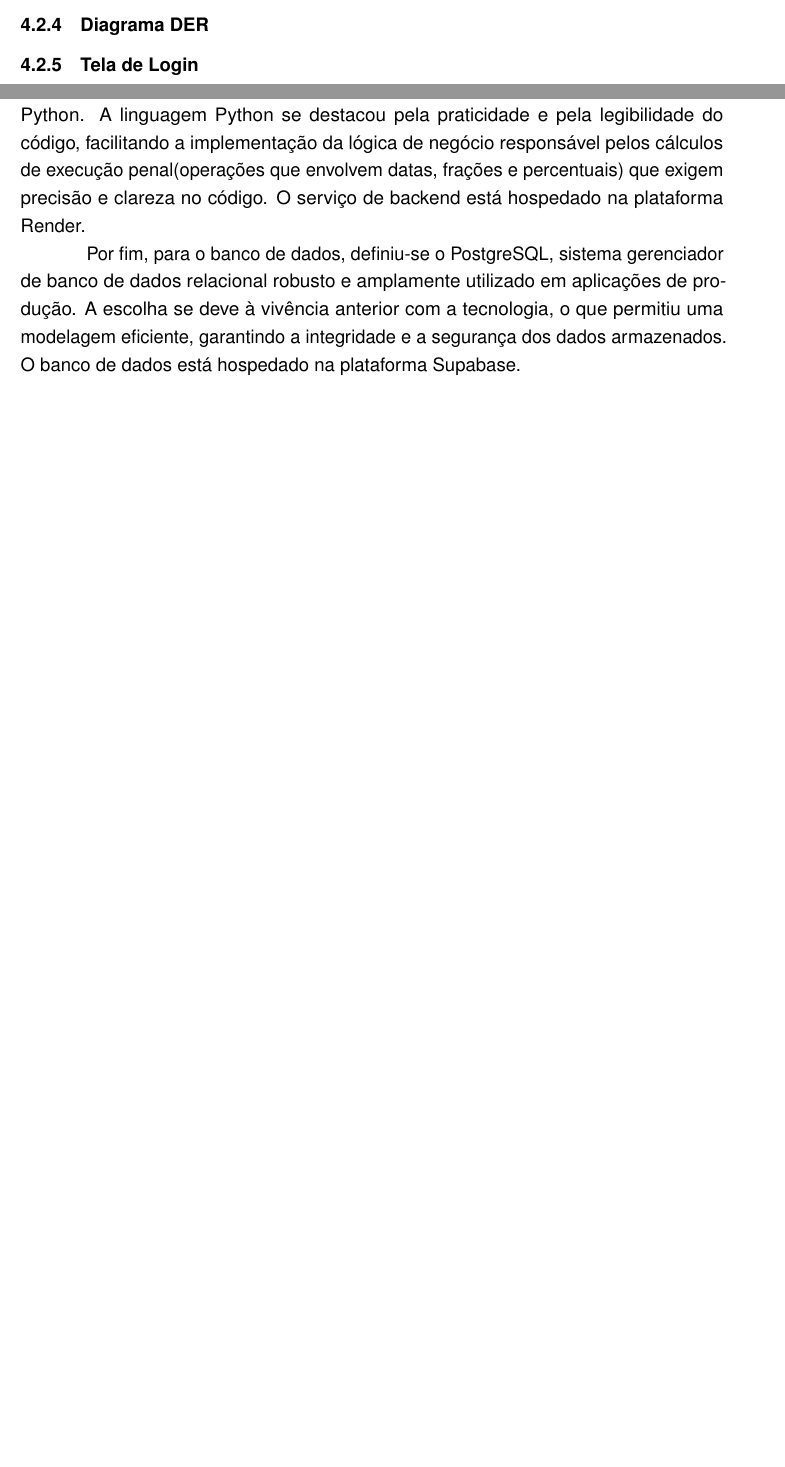
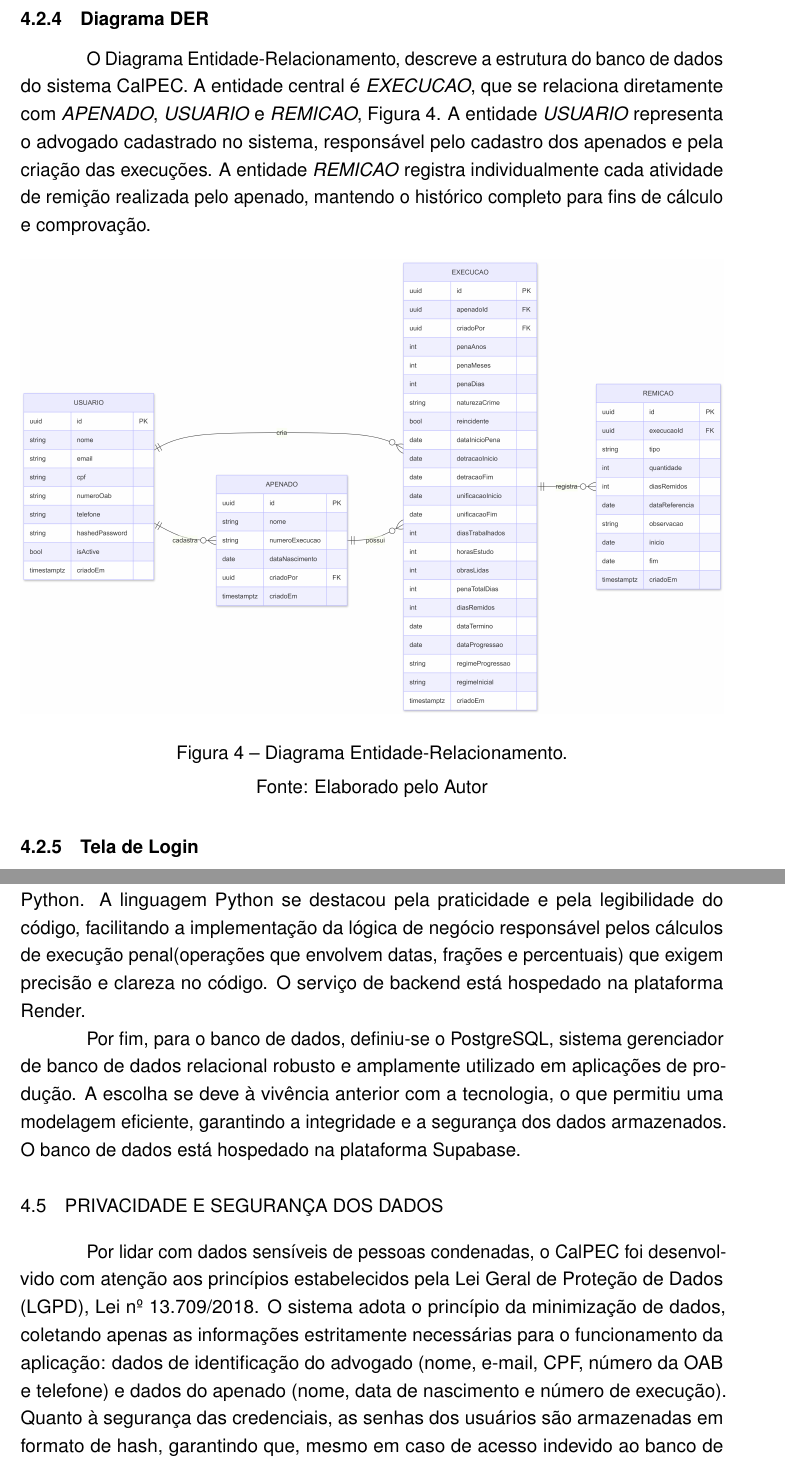
Before and after one commit to kaylannesantos/calpec_ep, a LaTeX thesis (CalPEC.tex, which reads capitulos/calculadora.tex): two parts of pages 27 and 34 of 38 before the commit and two parts of pages 31 and 39 of 43 after it, joined at a grey line, cut so that both start at the same text, the shorter picture padded with empty space. The pictures show the PDF file CalPEC.pdf that the author committed with the source.

Commit message:
update: adição dos diagramas e subtópico sobre LGPD

```diff
--- a/capitulos/calculadora.tex
+++ b/capitulos/calculadora.tex
@@ -23,5 +23,28 @@ Diante das necessidade e dificuldades expostas, o presente sistema apresenta as
 \end{itemize}
 
 \section{Modelagem do sistema}
+
 \subsection{Diagrama de Casos de Uso}
+O Diagrama de Casos de Uso, apresentado na Figura~\ref{fig:casos-de-uso},
+representa as interações entre o ator do sistema (o Advogado) e as funcionalidades disponíveis no CalPEC. O ator pode cadastrar-se, fazer login, cadastrar apenados, registrar execuções e remições, além de poder acompanhar o status de progressão. As relações de \textit{include} exibi que o cálculo de benefícios é acionado automaticamente pelo sistema sempre que uma execução é registrada ou uma remição é cadastrada, resultando na exibição do status de progressão de regime, atualizando-se a cada alteração sob a execução.
+
+\begin{figure}[H]
+    \begin{center}
+        \includegraphics[width=0.6\textwidth]{imagens/diagramas/casos-de-uso.png}
+    \end{center}
+    \caption{Diagrama de Casos de Uso.}
+    \legend{Fonte: Elaborado pelo Autor}
+    \label{fig:casos-de-uso}
+\end{figure}
+\newpage %COLOCADO PARA QUE O DIAGRAMA DE CLASSES FIQUE EM UMA PÁGINA SEPARADA, PARA MELHOR VISUALIZAÇÃO
 \subsection{Diagrama de Classes}
+O Diagrama de Classes Figura~\ref{fig:classes}, representa a estrutura sistema, mostrando as quatro classes principais: \textit{Usuario}, \textit{Apenado}, \textit{Execucao} e \textit{Remicao}. Um usuário pode cadastrar múltiplos apenados e criar múltiplas execuções. Cada execução concentra os dados de tempo de pena, período de detração, regime inicial e os resultados do cálculo automático, como data de término, progressão de regime e data final de pena. A classe \textit{Remicao} registra as remições contínuas ao longo do cumprimento da pena, recalculando automaticamente a progressão a cada novo registro, conforme os benefícios realizados.
+
+\begin{figure}[H]
+    \begin{center}
+        \includegraphics[width=1.0\textwidth]{imagens/diagramas/classes.png}
+    \end{center}
+    \caption{Diagrama de Classes.}
+    \legend{Fonte: Elaborado pelo Autor}
+    \label{fig:classes}
+\end{figure}
@@ -29,4 +57,24 @@ Diante das necessidade e dificuldades expostas, o presente sistema apresenta as
+\begin{figure}[H]
+    \begin{center}
+        \includegraphics[width=1.0\textwidth]{imagens/diagramas/sequencia.png}
+    \end{center}
+    \caption{Diagrama de Sequência.}
+    \legend{Fonte: Elaborado pelo Autor}
+    \label{fig:sequencia}
+\end{figure}
+
+\newpage %COLOCADO PARA QUE O DIAGRAMA DER FIQUE EM UMA PÁGINA SEPARADA, PARA MELHOR VISUALIZAÇÃO
 \subsection{Diagrama DER}
+O Diagrama Entidade-Relacionamento, descreve a estrutura do banco de dados do sistema CalPEC. A entidade central é \textit{EXECUCAO}, que se relaciona diretamente com \textit{APENADO}, \textit{USUARIO} e \textit{REMICAO}, Figura~\ref{fig:der}. A entidade \textit{USUARIO} representa o advogado cadastrado no sistema, responsável pelo cadastro dos apenados e pela criação das execuções. A entidade \textit{REMICAO} registra individualmente cada atividade de remição realizada pelo apenado, mantendo o histórico completo para fins de cálculo e comprovação.
+
+\begin{figure}[H]
+    \begin{center}
+        \includegraphics[width=1.0\textwidth]{imagens/diagramas/der.png}
+    \end{center}
+    \caption{Diagrama Entidade-Relacionamento.}
+    \legend{Fonte: Elaborado pelo Autor}
+    \label{fig:der}
+\end{figure}
 
 \subsection{Tela de Login}
 A Figura~\ref{fig:login} exibe a tela de login da calculadora, na qual o usuário pode realizar o login, se já for cadastrado, ou pode cadastrar-se clicando abaixo de "entrar". A tela de login é o ponto de partida para acessar a calculadora. Na parte superior da tela, a direita da tela encontra-se a navegação de páginas. Inicio, navega para a tela inicial do sistema. Registrar, carrega o pop-up onde o usuário seleciona o que quer registrar, podendo registrar uma nova execução ou um apenado.
@@ -150,3 +198,9 @@ Ademais, para o backend, optou-se pelo framework FastAPI, baseado em Python. A l
 
 Por fim, para o banco de dados, definiu-se o PostgreSQL, sistema gerenciador de banco de dados relacional robusto e amplamente utilizado em aplicações de produção. A escolha se deve à vivência anterior com a tecnologia, o que permitiu uma modelagem eficiente, garantindo a integridade e a segurança dos dados armazenados. O banco de dados está
 hospedado na plataforma Supabase.
+
+\section{Privacidade e Segurança dos Dados}
+
+Por lidar com dados sensíveis de pessoas condenadas, o CalPEC foi desenvolvido com atenção aos princípios estabelecidos pela Lei Geral de Proteção de Dados (LGPD), Lei nº 13.709/2018. O sistema adota o princípio da minimização de dados, coletando apenas as informações estritamente necessárias para o funcionamento da aplicação: dados de identificação do advogado (nome, e-mail, CPF, número da OAB e telefone) e dados do apenado (nome, data de nascimento e número de execução). Quanto à segurança das credenciais, as senhas dos usuários são armazenadas em formato de hash, garantindo que, mesmo em caso de acesso indevido ao banco de dados, as senhas originais não possam ser recuperadas.
+
+Como perspectiva de evolução, o sistema prevê a implementação de controle de acesso por perfil de usuário, garantindo que cada advogado visualize exclusivamente os dados que ele mesmo cadastrou, em conformidade com o princípio do acesso restrito previsto na LGPD. Além disso, está prevista a implementação do direito de exclusão de dados pelo titular, bem como a elaboração de uma política de privacidade acessível aos usuários da plataforma.
```
Also changed, not shown: CalPEC.bbl (added), CalPEC.pdf, imagens/diagramas/casos-de-uso.png (added), imagens/diagramas/classes.png (added), imagens/diagramas/der.png (added), imagens/diagramas/sequencia.png (added), capitulos/calculadora.tex (9 more changed lines), 11 other files.
